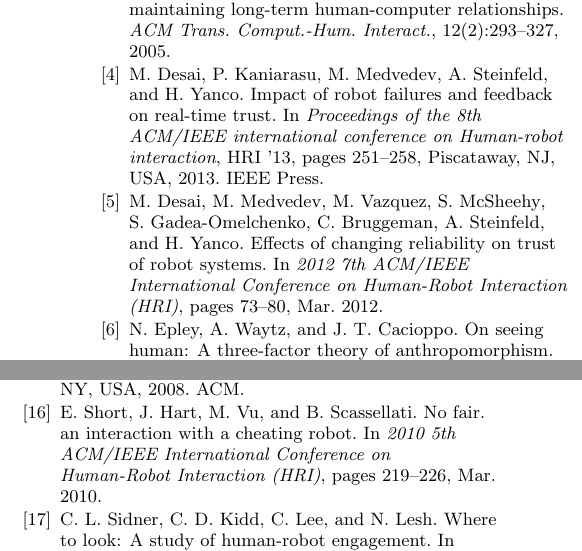
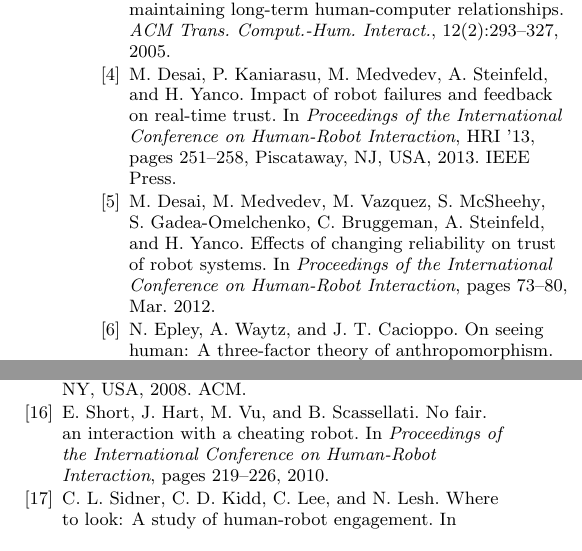
Before and after one commit to chili-epfl/hri2015-ranger-domino-study, a LaTeX paper (domino-study_hri15.tex, which reads domino.bib): two parts of the columns of page 15 of 21, joined at a grey line, cut so that both start at the same text. Compiled offline with pdfLaTeX.

Commit message:
Lastest minor fixes, reported by Julia

```diff
--- a/domino.bib
+++ b/domino.bib
@@ -51,7 +51,7 @@
 @InProceedings{desai_impact_2013,
   Title                    = {Impact of robot failures and feedback on real-time trust},
   Author                   = {Desai, Munjal and Kaniarasu, Poornima and Medvedev, Mikhail and Steinfeld, Aaron and Yanco, Holly},
-  Booktitle                = {Proceedings of the 8th {ACM/IEEE} international conference on Human-robot interaction},
+  Booktitle                = {Proceedings of the International Conference on Human-Robot Interaction},
   Year                     = {2013},
 
   Address                  = {Piscataway, {NJ}, {USA}},
@@ -69,7 +69,7 @@
 @InProceedings{desai_effects_2012,
   Title                    = {Effects of changing reliability on trust of robot systems},
   Author                   = {Desai, Munjal and Medvedev, Mikhail and Vazquez, Marynel and {McSheehy}, Sean and Gadea-Omelchenko, Sofia and Bruggeman, Christian and Steinfeld, Aaron and Yanco, Holly},
-  Booktitle                = {2012 7th {ACM/IEEE} International Conference on Human-Robot Interaction ({HRI)}},
+  Booktitle                = {Proceedings of the International Conference on Human-Robot Interaction},
   Year                     = {2012},
   Month                    = mar,
   Pages                    = {73--80},
@@ -123,7 +123,7 @@
 @Conference{fink2014which,
   Title                    = {Which Robot Behavior Can Motivate Children to Tidy up Their Toys? Design and Evaluation of ``{R}anger''},
   Author                   = {Fink, J. and R\'etornaz, P. and Vaussard, F. and Wille, F. and Franinovi\'c, K. and Berthoud, A. and Lemaignan, S. and Dillenbourg, P. and Mondada, F.},
-  Booktitle                = {Proceedings of the 2014 Human-Robot Interaction Conference},
+  Booktitle                = {Proceedings of the International Conference on Human-Robot Interaction},
   Year                     = {2014}
 }
 
@@ -277,9 +277,8 @@
 @InProceedings{short_no_2010,
   Title                    = {No fair. An interaction with a cheating robot},
   Author                   = {Short, Elaine and Hart, Justin and Vu, Michelle and Scassellati, Brian},
-  Booktitle                = {2010 5th {ACM/IEEE} International Conference on Human-Robot Interaction ({HRI)}},
+  Booktitle                = {Proceedings of the International Conference on Human-Robot Interaction},
   Year                     = {2010},
-  Month                    = mar,
   Pages                    = {219--226},
 
   Abstract                 = {Using a humanoid robot and a simple children's game, we examine the degree to which variations in behavior result in attributions of mental state and intentionality. Participants play the well-known children's game Â¿rock-paper-scissorsÂ¿ against a robot that either plays fairly, or that cheats in one of two ways. In the Â¿verbal cheatÂ¿ condition, the robot announces the wrong outcome on several rounds which it loses, declaring itself the winner. In the Â¿action cheatÂ¿ condition, the robot changes its gesture after seeing its opponent's play. We find that participants display a greater level of social engagement and make greater attributions of mental state when playing against the robot in the conditions in which it cheats.},
```
Also changed, not shown: paper.tex (+4 -4 lines).
